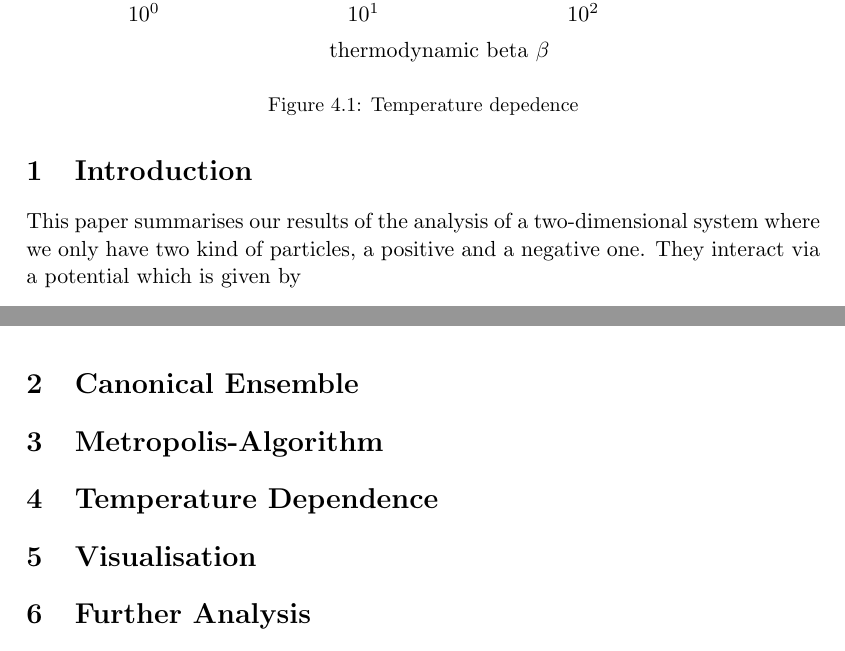
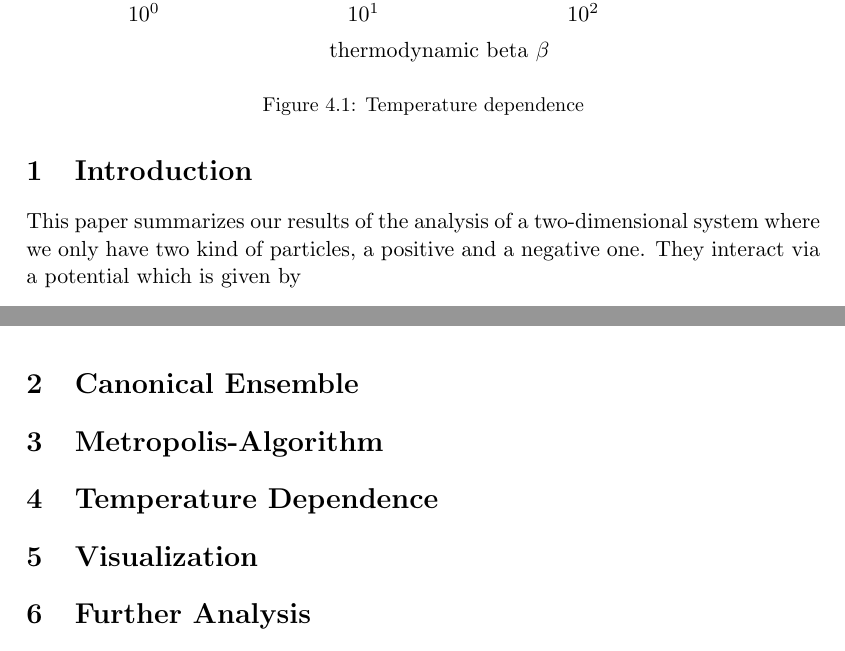
Before and after one commit to chrisdeutsch/piap, a LaTeX paper (report/report.tex): two parts of pages 3 and 4 of 4, joined at a grey line, cut so that both start at the same text. Compiled offline with pdfLaTeX.

Commit message:
fixed some mistakes

```diff
--- a/report/report.tex
+++ b/report/report.tex
@@ -106,7 +106,7 @@ We consider a set of two oppositely charged particles that interact via a two-pa
 % CONTENT
 
 \section{Introduction}
-This paper summarises our results of the analysis of a two-dimensional system where we only have two kind of particles, a positive and a negative one. They interact via a potential which is given by
+This paper summarizes our results of the analysis of a two-dimensional system where we only have two kind of particles, a positive and a negative one. They interact via a potential which is given by
 \begin{equation}
 V_{ij} = \frac{q_i q_j}{\left| \vec{r}_i - \vec{r}_j \right|} + \frac{1}{\left| \vec{r}_i - \vec{r}_j \right|^8} \, .
 \end{equation}
@@ -119,11 +119,11 @@ For the analysis we use a Random-Walk Metropolis algorithm which will be explain
 \begin{figure}
 	\centering
 	\includegraphics{./figures/temp_dep_coulomb2d.pdf}
-	\caption{Temperature depedence}
+	\caption{Temperature dependence}
 \end{figure}
 
 
-\section{Visualisation} \label{Sec:Visualisation}
+\section{Visualization} \label{Sec:Visualisation}
 \section{Further Analysis} \label{Sec:Further_Analysis}
 
 \FloatBarrier
```
Also changed, not shown: report/report.tex (4 more changed lines).
